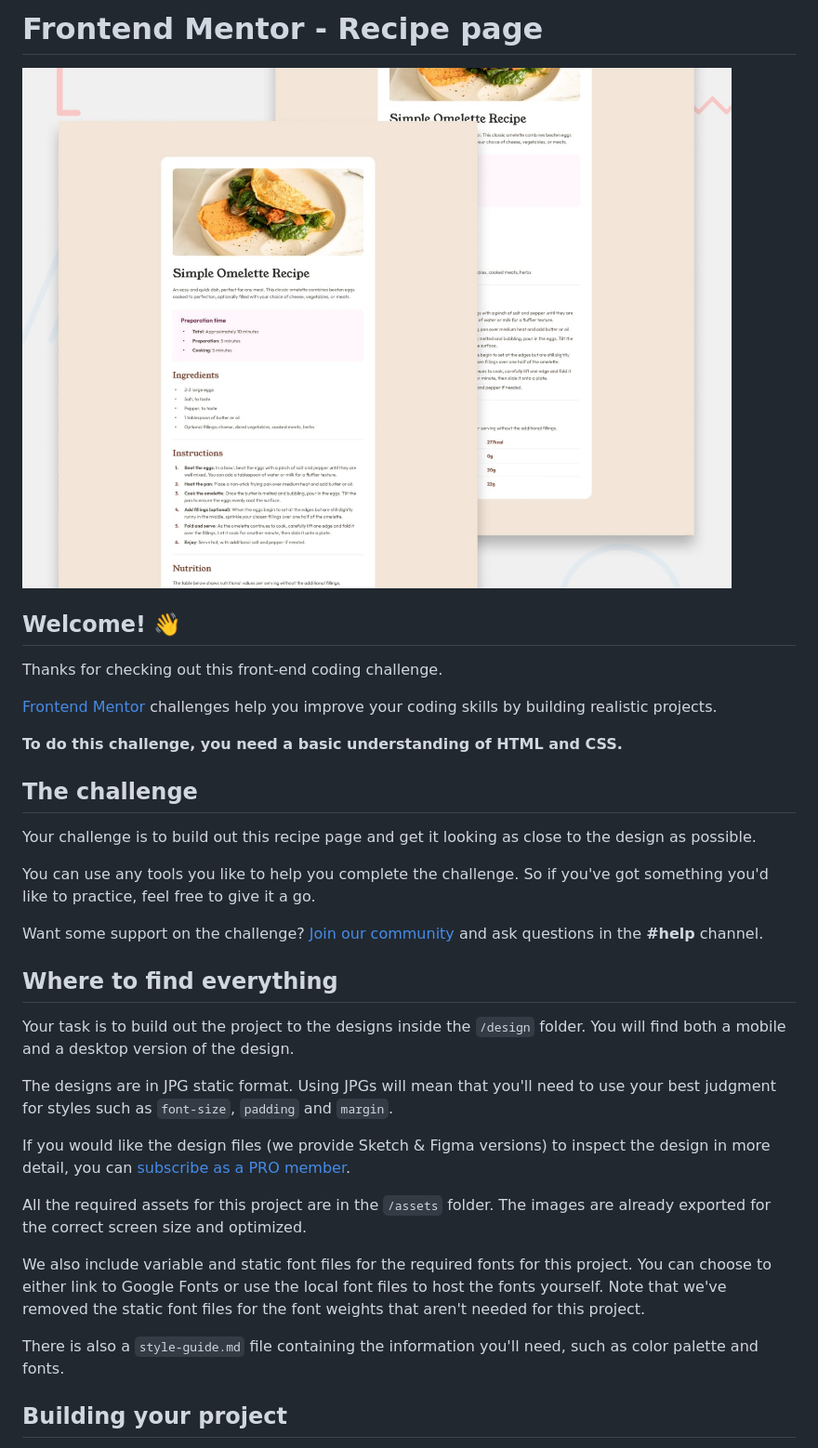
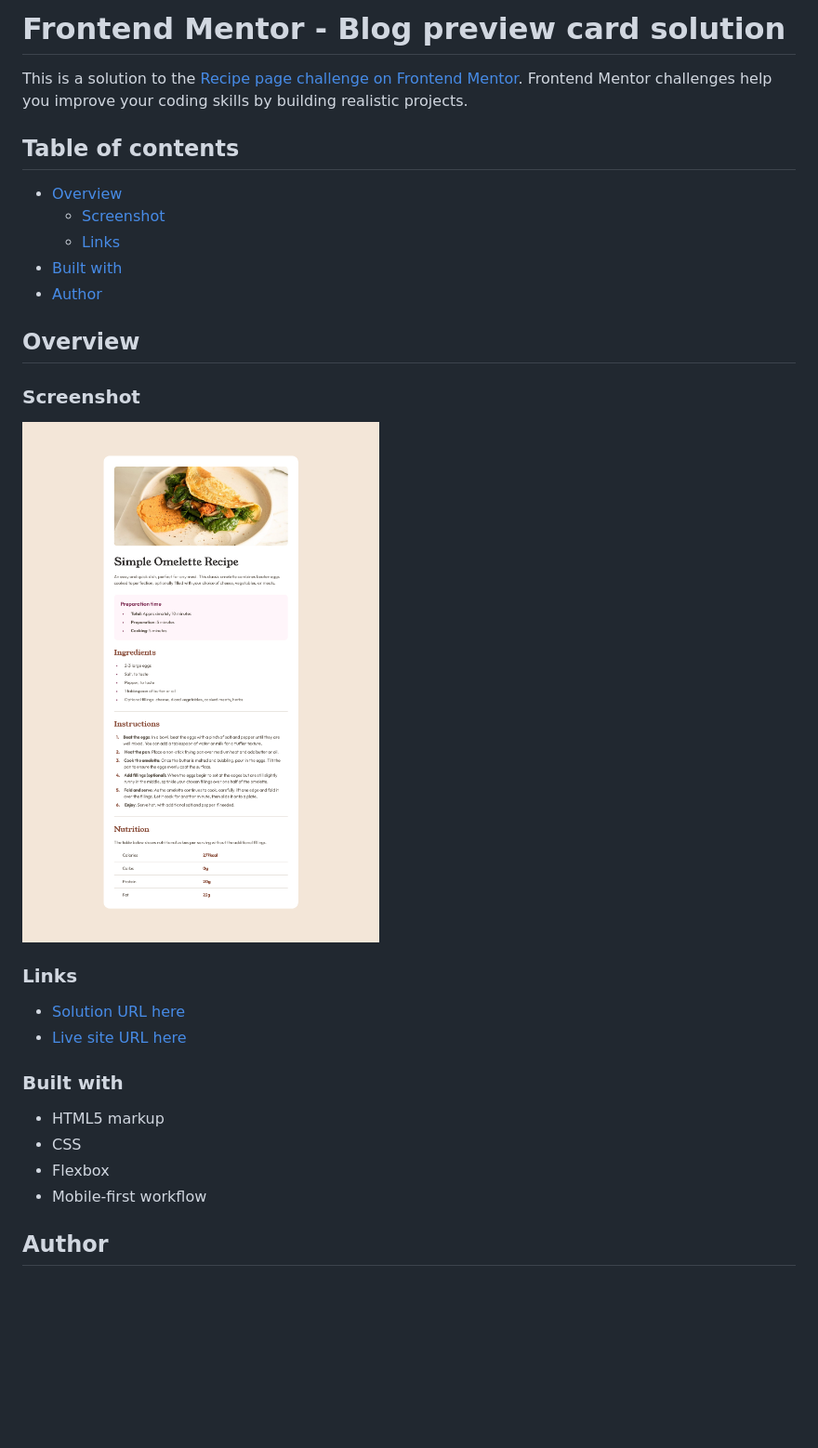
Before and after one commit to ajibade-ibrahim/recipe-page, a Markdown page: README.md, the part around the change printed below. Shown: that part at 93% size. Drawn GitHub-style; pictures changed too: design/screenshot.png (added); blank space fills up the shorter version.

Commit message:
Added screenshot, updated README.md

```diff
--- a/README.md
+++ b/README.md
@@ -1,36 +1,31 @@
-# Frontend Mentor - Recipe page
+# Frontend Mentor - Blog preview card solution
 
-![Design preview for the Recipe page coding challenge](./preview.jpg)
+This is a solution to the [Recipe page challenge on Frontend Mentor](https://www.frontendmentor.io/challenges/recipe-page-KiTsR8QQKm). Frontend Mentor challenges help you improve your coding skills by building realistic projects.
 
-## Welcome! 👋
+## Table of contents
 
-Thanks for checking out this front-end coding challenge.
+- [Overview](#overview)
+    - [Screenshot](#screenshot)
+    - [Links](#links)
+- [Built with](#built-with)
+- [Author](#author)
 
-[Frontend Mentor](https://www.frontendmentor.io) challenges help you improve your coding skills by building realistic projects.
+## Overview
 
-**To do this challenge, you need a basic understanding of HTML and CSS.**
+### Screenshot
 
-## The challenge
+![](./design/screenshot.png)
+### Links
 
-Your challenge is to build out this recipe page and get it looking as close to the design as possible.
+- [Solution URL here](https://github.com/ajibade-ibrahim/recipe-page)
+- [Live site URL here](https://ajibade-ibrahim.github.io/recipe-page/)
 
-You can use any tools you like to help you complete the challenge. So if you've got something you'd like to practice, feel free to give it a go.
+### Built with
 
-Want some support on the challenge? [Join our community](https://www.frontendmentor.io/community) and ask questions in the **#help** channel.
+- HTML5 markup
+- CSS
+- Flexbox
+- Mobile-first workflow
 
-## Where to find everything
+## Author
 
-Your task is to build out the project to the designs inside the `/design` folder. You will find both a mobile and a desktop version of the design.
-
-The designs are in JPG static format. Using JPGs will mean that you'll need to use your best judgment for styles such as `font-size`, `padding` and `margin`.
-
-If you would like the design files (we provide Sketch & Figma versions) to inspect the design in more detail, you can [subscribe as a PRO member](https://www.frontendmentor.io/pro).
-
-All the required assets for this project are in the `/assets` folder. The images are already exported for the correct screen size and optimized.
-
-We also include variable and static font files for the required fonts for this project. You can choose to either link to Google Fonts or use the local font files to host the fonts yourself. Note that we've removed the static font files for the font weights that aren't needed for this project.
-
-There is also a `style-guide.md` file containing the information you'll need, such as color palette and fonts.
-
-## Building your project
-
```
Also changed, not shown: other parts of README.md (+2 -53 lines).
